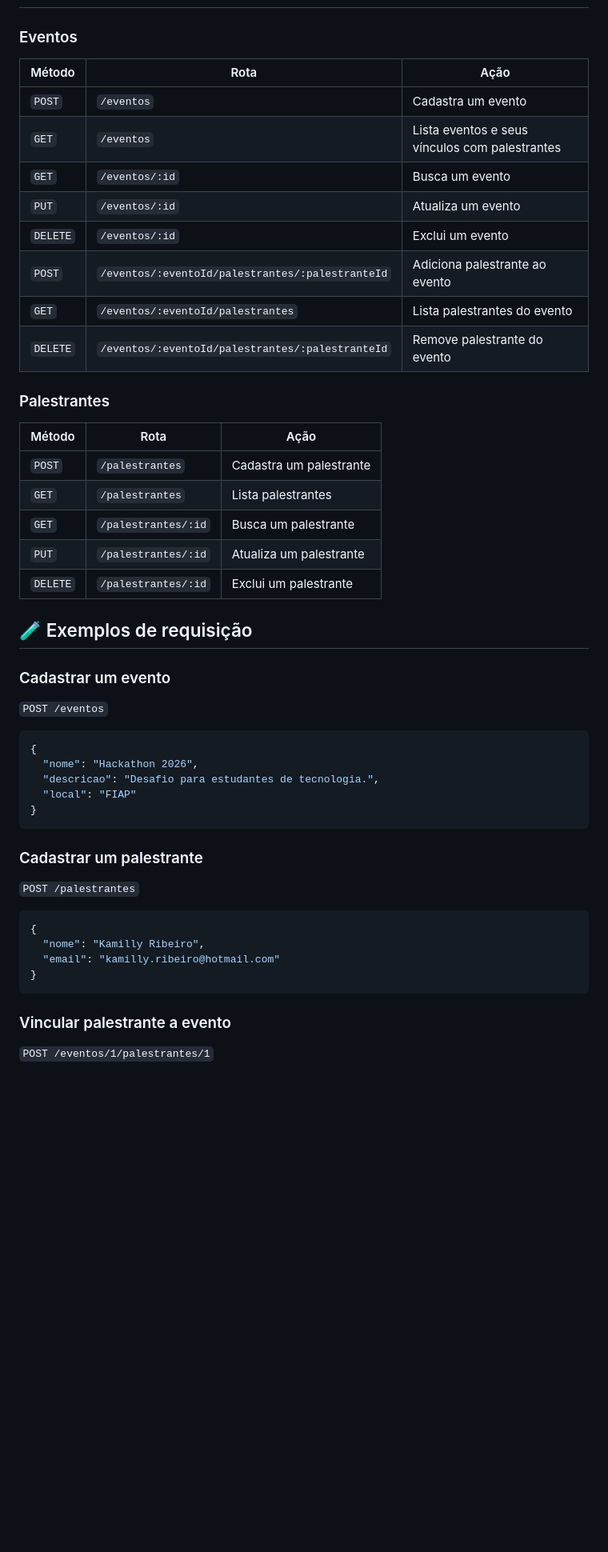
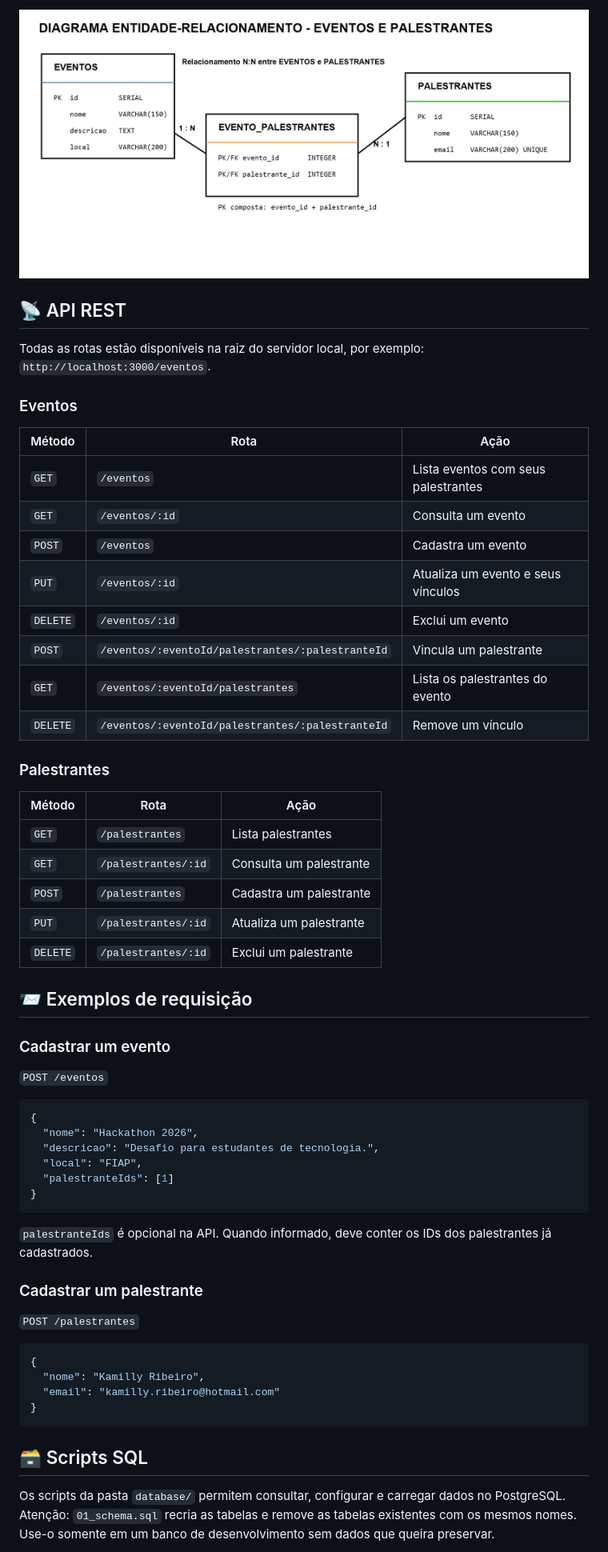
Before and after one commit to mukinha01/eventos, a Markdown page: README.md, the part around one of its changes. Shown at 80% size. Drawn GitHub-style; folded sections open; blank space fills up the shorter version.

````diff
--- a/README.md
+++ b/README.md
@@ -118,28 +135,35 @@ npm start
+![Diagrama entidade-relacionamento de eventos e palestrantes](./diagrama_er.png)
+
+</details>
+
+## 📡 API REST
+
+Todas as rotas estão disponíveis na raiz do servidor local, por exemplo: `http://localhost:3000/eventos`.
 
 ### Eventos
 
 | Método | Rota | Ação |
 | --- | --- | --- |
+| `GET` | `/eventos` | Lista eventos com seus palestrantes |
+| `GET` | `/eventos/:id` | Consulta um evento |
 | `POST` | `/eventos` | Cadastra um evento |
-| `GET` | `/eventos` | Lista eventos e seus vínculos com palestrantes |
-| `GET` | `/eventos/:id` | Busca um evento |
-| `PUT` | `/eventos/:id` | Atualiza um evento |
+| `PUT` | `/eventos/:id` | Atualiza um evento e seus vínculos |
 | `DELETE` | `/eventos/:id` | Exclui um evento |
-| `POST` | `/eventos/:eventoId/palestrantes/:palestranteId` | Adiciona palestrante ao evento |
-| `GET` | `/eventos/:eventoId/palestrantes` | Lista palestrantes do evento |
-| `DELETE` | `/eventos/:eventoId/palestrantes/:palestranteId` | Remove palestrante do evento |
+| `POST` | `/eventos/:eventoId/palestrantes/:palestranteId` | Vincula um palestrante |
+| `GET` | `/eventos/:eventoId/palestrantes` | Lista os palestrantes do evento |
+| `DELETE` | `/eventos/:eventoId/palestrantes/:palestranteId` | Remove um vínculo |
 
 ### Palestrantes
 
 | Método | Rota | Ação |
 | --- | --- | --- |
+| `GET` | `/palestrantes` | Lista palestrantes |
+| `GET` | `/palestrantes/:id` | Consulta um palestrante |
 | `POST` | `/palestrantes` | Cadastra um palestrante |
-| `GET` | `/palestrantes` | Lista palestrantes |
-| `GET` | `/palestrantes/:id` | Busca um palestrante |
 | `PUT` | `/palestrantes/:id` | Atualiza um palestrante |
 | `DELETE` | `/palestrantes/:id` | Exclui um palestrante |
 
-## 🧪 Exemplos de requisição
+## 📨 Exemplos de requisição
 
 ### Cadastrar um evento
 
@@ -149,9 +173,12 @@ npm start
 {
   "nome": "Hackathon 2026",
   "descricao": "Desafio para estudantes de tecnologia.",
-  "local": "FIAP"
+  "local": "FIAP",
+  "palestranteIds": [1]
 }
 ```
+
+`palestranteIds` é opcional na API. Quando informado, deve conter os IDs dos palestrantes já cadastrados.
 
 ### Cadastrar um palestrante
 
@@ -164,7 +191,7 @@ npm start
 }
 ```
 
-### Vincular palestrante a evento
+## 🗃️ Scripts SQL
 
-`POST /eventos/1/palestrantes/1`
+Os scripts da pasta `database/` permitem consultar, configurar e carregar dados no PostgreSQL. Atenção: `01_schema.sql` recria as tabelas e remove as tabelas existentes com os mesmos nomes. Use-o somente em um banco de desenvolvimento sem dados que queira preservar.
 
````
Also changed, not shown: other parts of README.md (+82 -67 lines).
